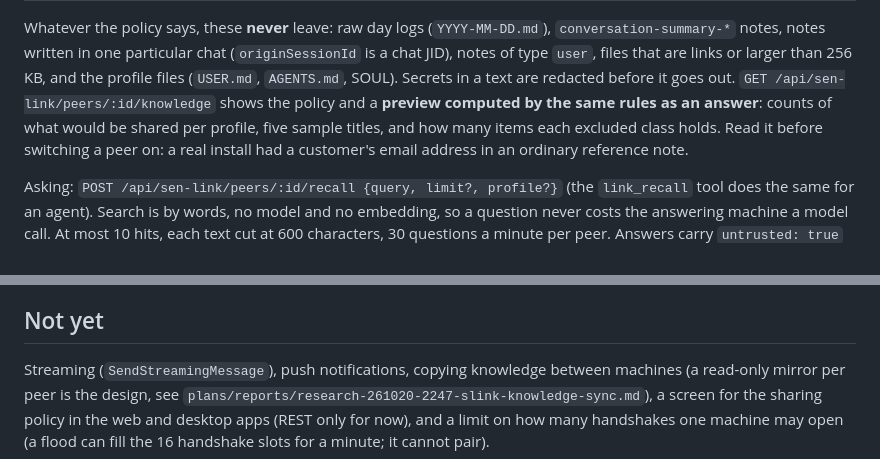
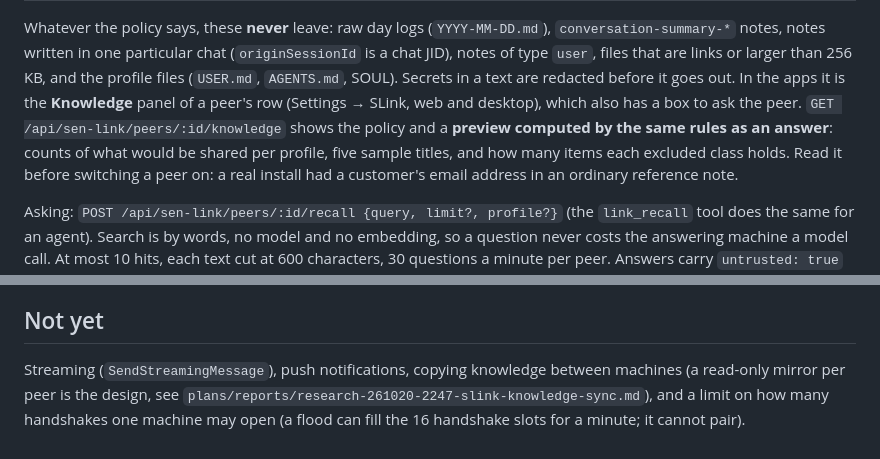
Before and after one commit to SenClaw/senclaw, a Markdown page: docs/sen-link.md, 2 parts joined by grey strips. GitHub-like rendering.

Commit message:
docs(sen-link): the sharing policy has a screen in the web and desktop apps

```diff
--- a/docs/sen-link.md
+++ b/docs/sen-link.md
@@ -170,7 +170,7 @@ every question is refused with "has not shared its knowledge with you".
 Whatever the policy says, these **never** leave: raw day logs (`YYYY-MM-DD.md`), `conversation-summary-*` notes, notes
 written in one particular chat (`originSessionId` is a chat JID), notes of type `user`, files that are links or larger
 than 256 KB, and the profile files (`USER.md`, `AGENTS.md`, SOUL). Secrets in a text are redacted before it goes out.
-`GET /api/sen-link/peers/:id/knowledge` shows the policy and a **preview computed by the same rules as an answer**: counts
+In the apps it is the **Knowledge** panel of a peer's row (Settings → SLink, web and desktop), which also has a box to ask the peer. `GET /api/sen-link/peers/:id/knowledge` shows the policy and a **preview computed by the same rules as an answer**: counts
 of what would be shared per profile, five sample titles, and how many items each excluded class holds. Read it before
 switching a peer on: a real install had a customer's email address in an ordinary reference note.
 
@@ -274,5 +274,5 @@ taken, `GET /api/sen-link/status` reports `listenError` and the listener retries
 
 ## Not yet
 
-Streaming (`SendStreamingMessage`), push notifications, copying knowledge between machines (a read-only mirror per peer is the design, see `plans/reports/research-261020-2247-slink-knowledge-sync.md`), a screen for the sharing policy in the web and desktop apps (REST only for now), and a limit on how many handshakes one
+Streaming (`SendStreamingMessage`), push notifications, copying knowledge between machines (a read-only mirror per peer is the design, see `plans/reports/research-261020-2247-slink-knowledge-sync.md`), and a limit on how many handshakes one
 machine may open (a flood can fill the 16 handshake slots for a minute; it cannot pair).
```
Also changed, not shown: plans/261020-2255-slink-knowledge-share/plan.md (+2 -2 lines).
